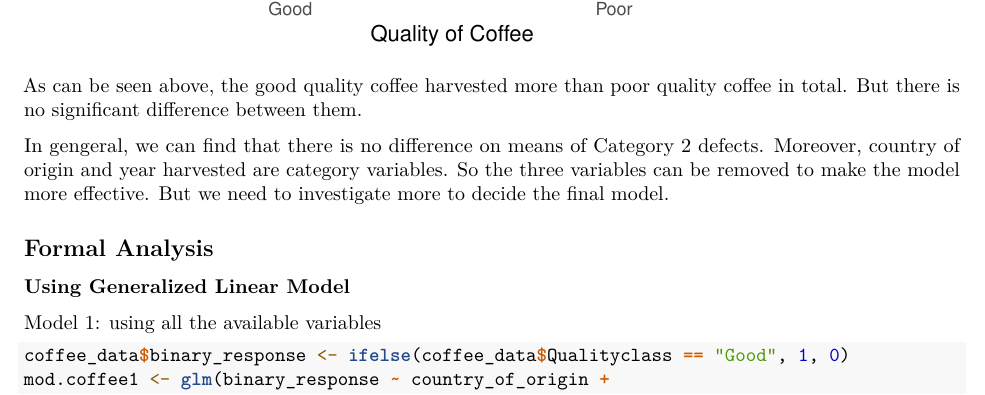
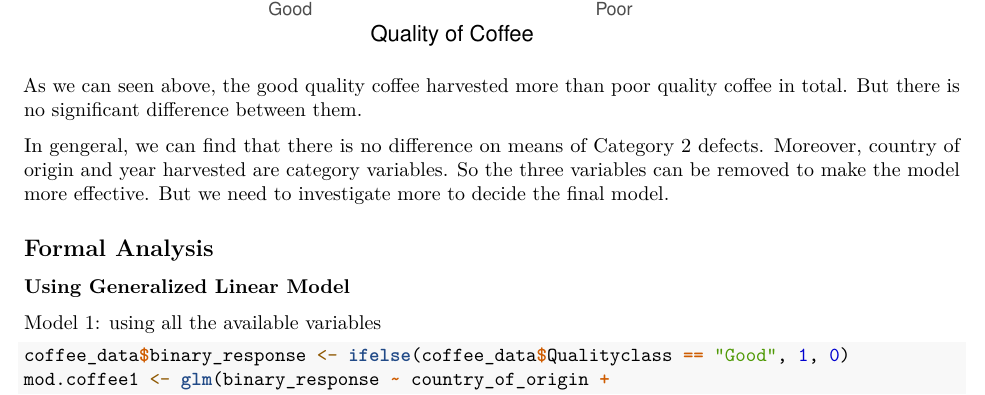
Before and after one commit to YufanZhao1/DAS-Group-12, an R Markdown document (DAS-Group-12.Rmd): part of page 9 of 15, cut so that both start at the same text. Rendered offline with R 4.5, knitr and Pandoc, then LaTeX, with nearby package versions; some code elsewhere in the file could not run offline; the gapminder table comes from the copy in Python's plotly package.

Commit message:
Update DAS-Group-12.Rmd

````diff
--- a/DAS-Group-12.Rmd
+++ b/DAS-Group-12.Rmd
@@ -192,7 +192,7 @@ ggplot(data = coffee_data, aes(x = Qualityclass, group = harvested)) +
 ```
 
 
-As can be seen above, the good quality coffee harvested more than poor quality coffee in total. But there is no significant difference between them.
+As we can seen above, the good quality coffee harvested more than poor quality coffee in total. But there is no significant difference between them.
 
 
 In gengeral, we can find that there is no difference on means of Category 2 defects. Moreover, country of origin and year harvested are category variables. So the three variables can be removed to make the model more effective. But we need to investigate more to decide the final model.
````
